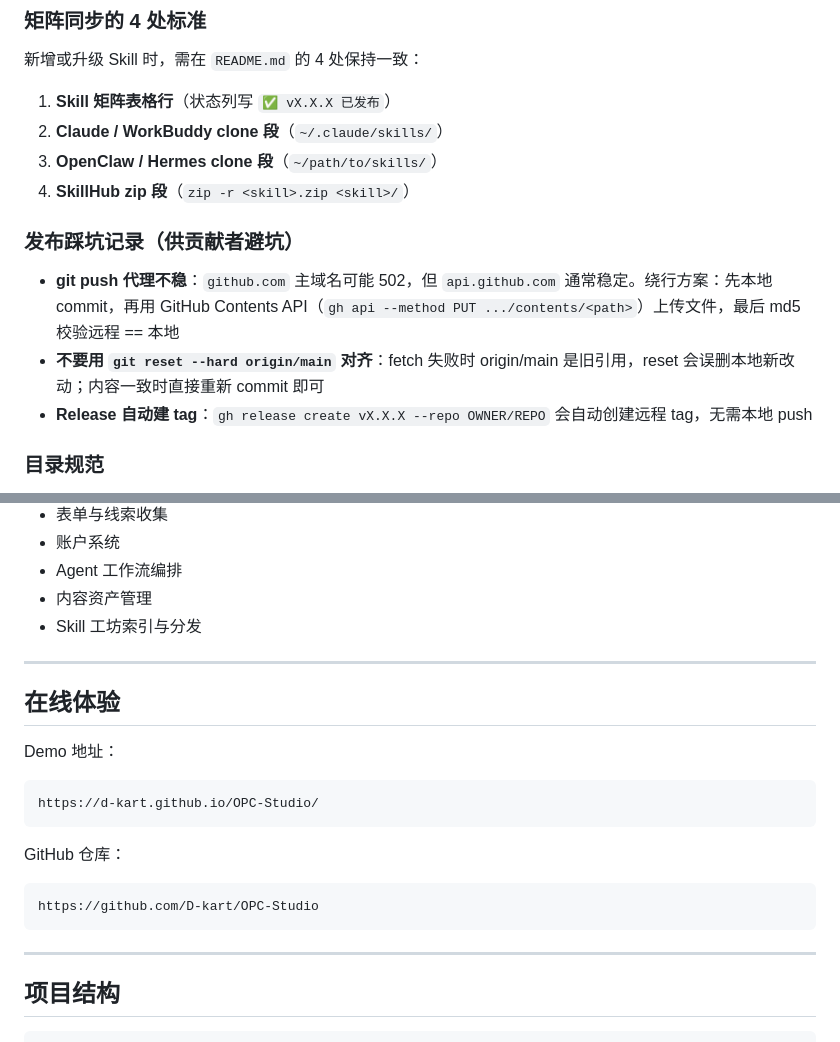
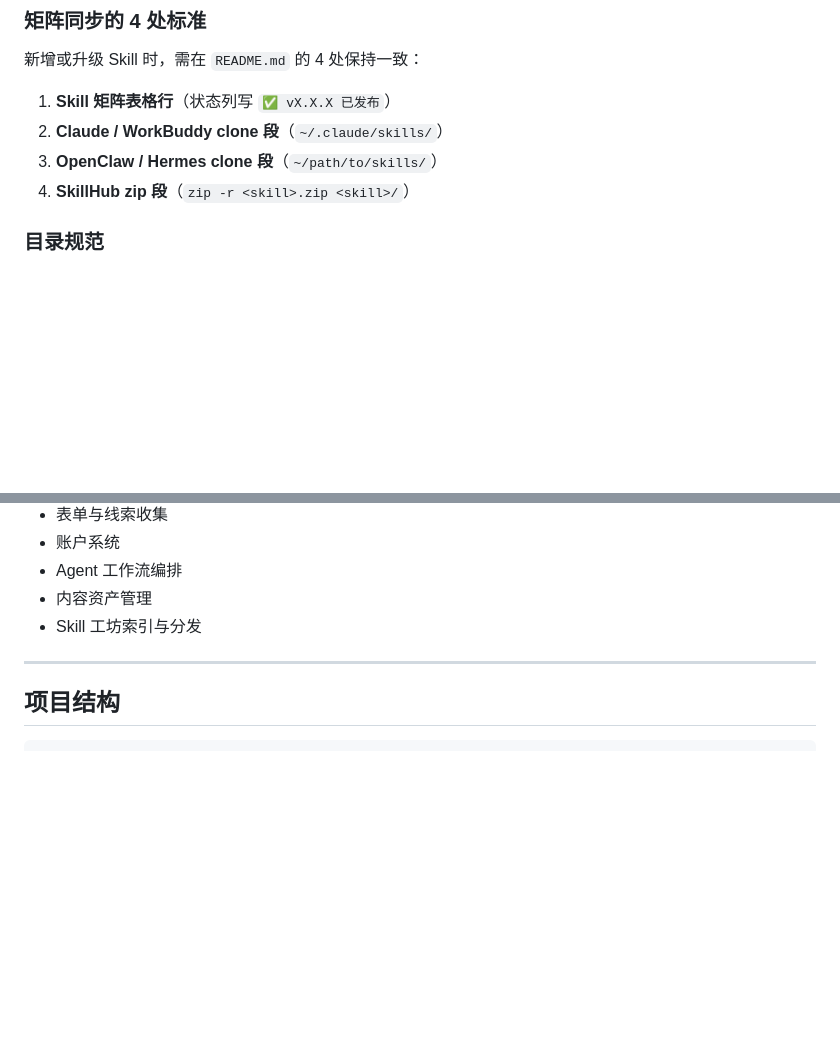
Before and after one commit to D-kart/OPC-Studio, a Markdown page: README.md, 2 parts joined by grey strips. GitHub-like rendering; blank space fills up the shorter version.

````diff
--- a/README.md
+++ b/README.md
@@ -332,11 +223,6 @@ OPC-Studio 工坊的 Skill 采用「一个仓库一个 skill」规则：每个 S
 3. **OpenClaw / Hermes clone 段**（`~/path/to/skills/`）
 4. **SkillHub zip 段**（`zip -r <skill>.zip <skill>/`）
 
-### 发布踩坑记录（供贡献者避坑）
-
-- **git push 代理不稳**：`github.com` 主域名可能 502，但 `api.github.com` 通常稳定。绕行方案：先本地 commit，再用 GitHub Contents API（`gh api --method PUT .../contents/<path>`）上传文件，最后 md5 校验远程 == 本地
-- **不要用 `git reset --hard origin/main` 对齐**：fetch 失败时 origin/main 是旧引用，reset 会误删本地新改动；内容一致时直接重新 commit 即可
-- **Release 自动建 tag**：`gh release create vX.X.X --repo OWNER/REPO` 会自动创建远程 tag，无需本地 push
 
 ### 目录规范
 
@@ -436,23 +322,6 @@ OPC-Studio 的商业化会围绕“展示、连接、工具、生态”逐步展
 
 ---
 
-## 在线体验
-
-Demo 地址：
-
-```text
-https://d-kart.github.io/OPC-Studio/
-```
-
-GitHub 仓库：
-
-```text
-https://github.com/D-kart/OPC-Studio
-```
-
-
----
-
 ## 项目结构
 
 ```text
````
Also changed, not shown: other parts of README.md (+0 -109 lines).
